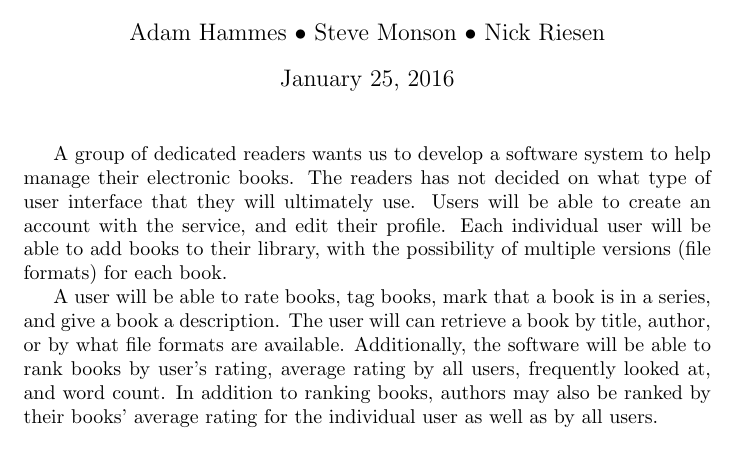
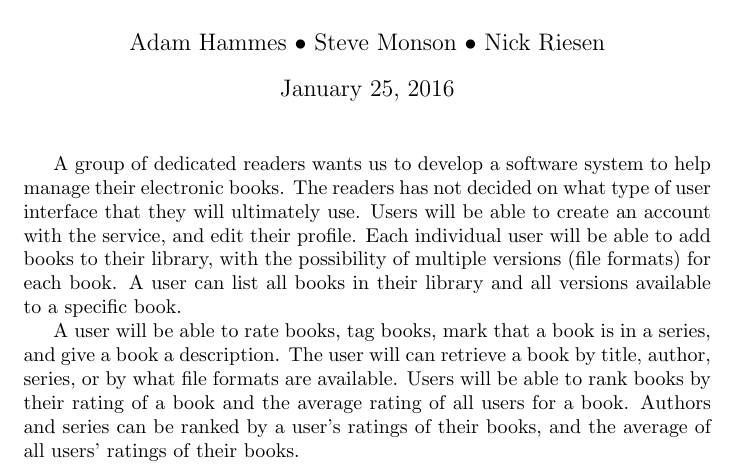
Before and after one commit to adamhammes/cs362, a LaTeX document (docs/inception/inception.tex): part of the page, cut so that both start at the same text. Compiled offline with pdfLaTeX.

Commit message:
Added more use cases

```diff
--- a/docs/inception/inception.tex
+++ b/docs/inception/inception.tex
@@ -12,10 +12,11 @@ A group of dedicated readers wants us to develop a software system to help manag
 The readers has not decided on what type of user interface that they will ultimately use.
 Users will be able to create an account with the service, and edit their profile.
 Each individual user will be able to add books to their library, with the possibility of multiple versions (file formats) for each book.
+A user can list all books in their library and all versions available to a specific book.
 
 A user will be able to rate books, tag books, mark that a book is in a series, and give a book a description.
-The user will can retrieve a book by title, author, or by what file formats are available.
-Additionally, the software will be able to rank books by user's rating, average rating by all users, frequently looked at, and word count.
-In addition to ranking books, authors may also be ranked by their books' average rating for the individual user as well as by all users.
+The user will can retrieve a book by title, author, series, or by what file formats are available.
+Users will be able to rank books by their rating of a book and the average rating of all users for a book.
+Authors and series can be ranked by a user's ratings of their books, and the average of all users' ratings of their books.
 
 \end{document}
```
